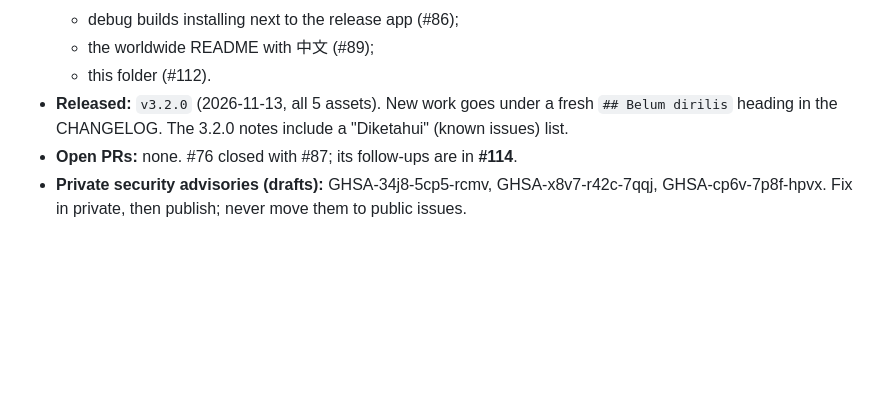
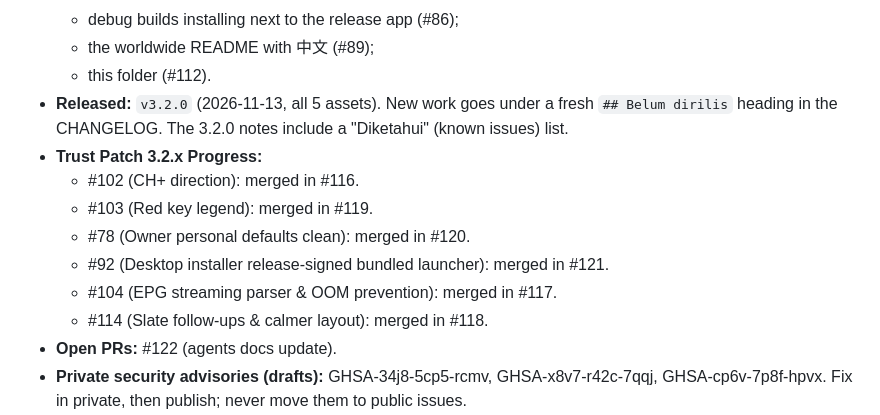
Before and after one commit to fk0u/cleanyourtv-tahoe, a Markdown page: agents/handsoff.md, the part around the change. Rendered like a GitHub page; blank space fills up the shorter version.

Commit message:
agents/: update trust patch completion status on main
Co-Authored-By: bensoncloud <bensoncloud@bot.cue.im>

```diff
--- a/agents/handsoff.md
+++ b/agents/handsoff.md
@@ -13,7 +13,14 @@
   - the worldwide README with 中文 (#89);
   - this folder (#112).
 - **Released:** `v3.2.0` (2026-11-13, all 5 assets). New work goes under a fresh `## Belum dirilis` heading in the CHANGELOG. The 3.2.0 notes include a "Diketahui" (known issues) list.
-- **Open PRs:** none. #76 closed with #87; its follow-ups are in **#114**.
+- **Trust Patch 3.2.x Progress:**
+  - #102 (CH+ direction): merged in #116.
+  - #103 (Red key legend): merged in #119.
+  - #78 (Owner personal defaults clean): merged in #120.
+  - #92 (Desktop installer release-signed bundled launcher): merged in #121.
+  - #104 (EPG streaming parser & OOM prevention): merged in #117.
+  - #114 (Slate follow-ups & calmer layout): merged in #118.
+- **Open PRs:** #122 (agents docs update).
 - **Private security advisories (drafts):** GHSA-34j8-5cp5-rcmv, GHSA-x8v7-r42c-7qqj, GHSA-cp6v-7p8f-hpvx. Fix in private, then publish; never move them to public issues.
 - **Review board** (DevOps, UI/UX, CTO, CEO, Creative, Frontend, SWE, QA) filed #88 and #90–#111, plus comments on #43 #45 #56 #57 #64 #65 #71 #75 #76 #77 #78 #81 #90 #96 #100. Priorities are in `agents/tasks.md`; direction is in `agents/plans.md`.
 
```
Also changed, not shown: agents/tasks.md (+6 -6 lines).
